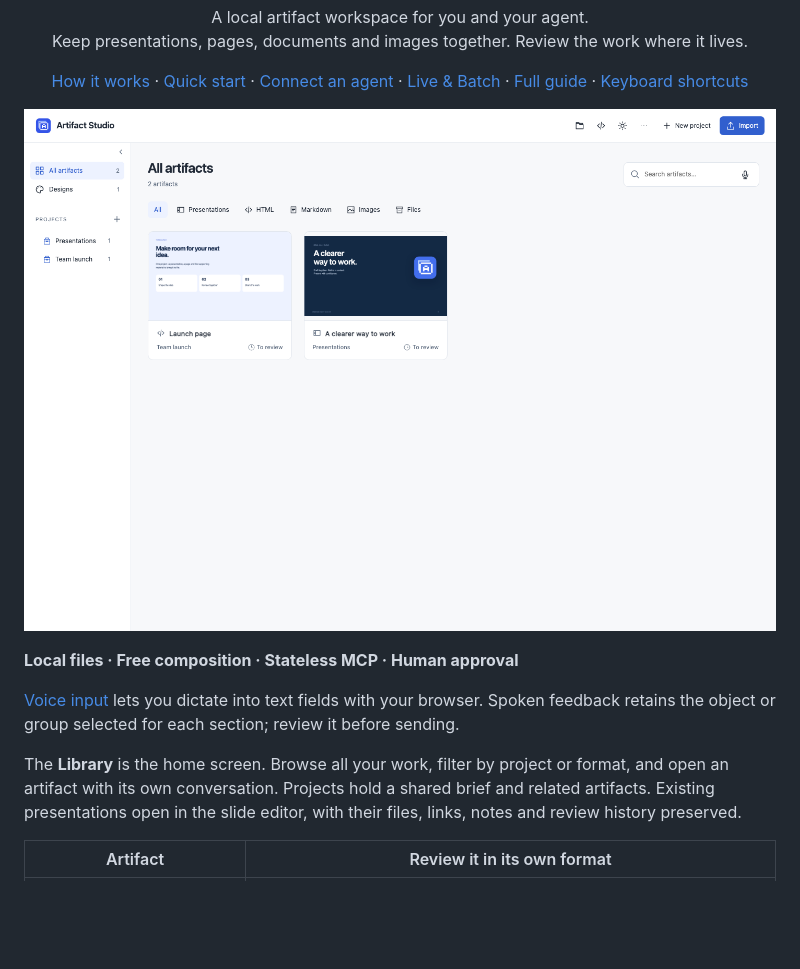
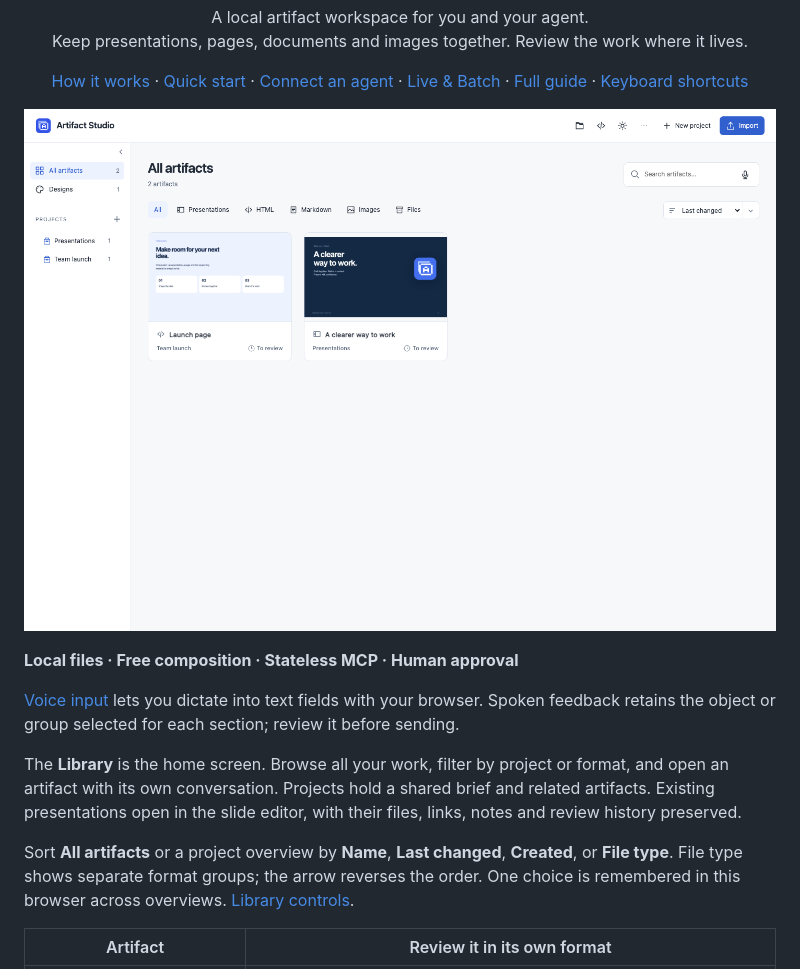
Before and after one commit to kaiketsu-labs/artifact-studio, a Markdown page: README.md, the part around the change. Rendered like a GitHub page; pictures changed too: docs/assets/artifact-hub.png; blank space fills up the shorter version.

Commit message:
feat(library): add artifact sorting and file-type groups

```diff
--- a/README.md
+++ b/README.md
@@ -25,6 +25,8 @@
 [Voice input](docs/VOICE-INPUT.md) lets you dictate into text fields with your browser. Spoken feedback retains the object or group selected for each section; review it before sending.
 
 The **Library** is the home screen. Browse all your work, filter by project or format, and open an artifact with its own conversation. Projects hold a shared brief and related artifacts. Existing presentations open in the slide editor, with their files, links, notes and review history preserved.
+
+Sort **All artifacts** or a project overview by **Name**, **Last changed**, **Created**, or **File type**. File type shows separate format groups; the arrow reverses the order. One choice is remembered in this browser across overviews. [Library controls](docs/GETTING-STARTED.md#designs-and-work).
 
 | Artifact | Review it in its own format |
 | --- | --- |
```
Also changed, not shown: docs/GETTING-STARTED.md (+2 -0 lines), 11 other files.
